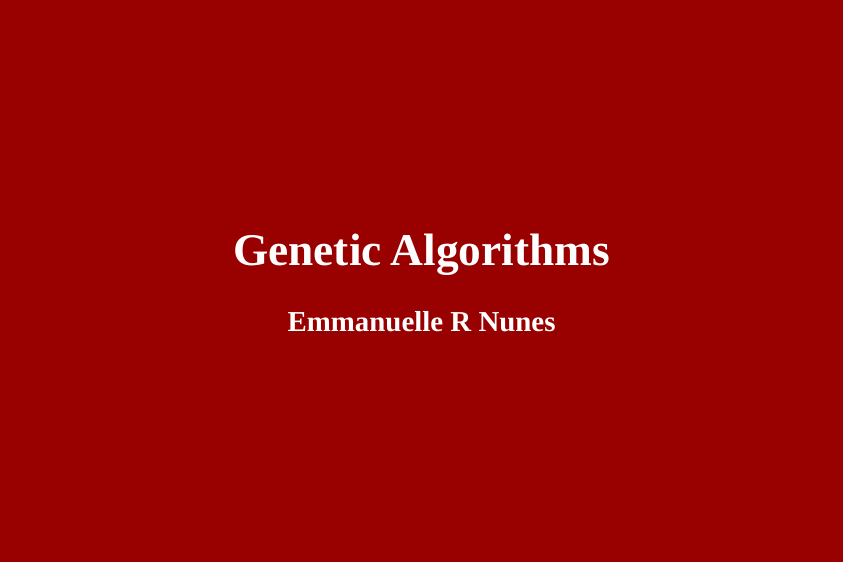
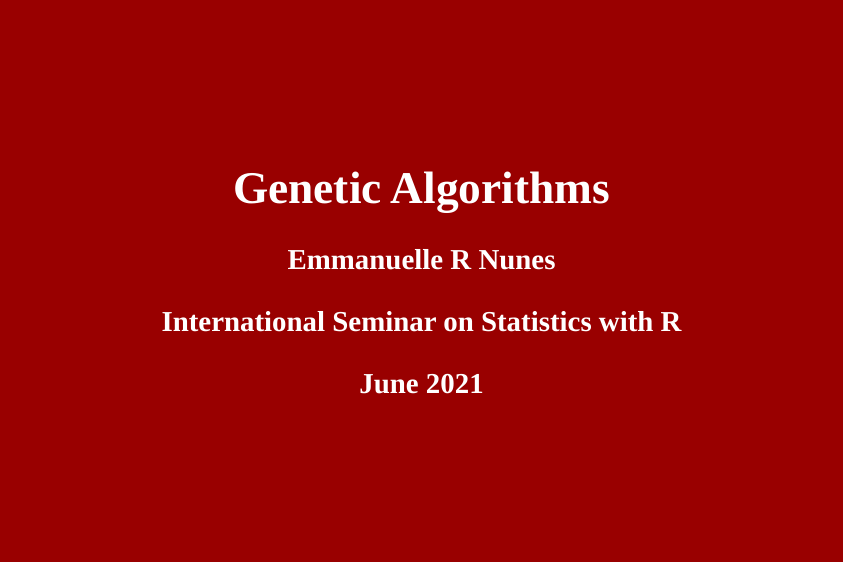
Before and after one commit to EmmanuelleRN/genetic_algorithm_SER, an R Markdown document (slides/GA_slides.Rmd): page 1 of 6. The pictures show the slides in the output file slides/GA_slides.html that the author committed with the source; the slides are laid out offline by our stand-in for remark.js, each with all of its steps uncovered, in fonts that may differ from those the slides ask for, and without slide numbers, shadows or browser add-ons.

Commit message:
last changes

```diff
--- a/slides/GA_slides.Rmd
+++ b/slides/GA_slides.Rmd
@@ -1,6 +1,8 @@
 ---
 title: "Genetic Algorithms"
 author: "Emmanuelle R Nunes"
+institute: "International Seminar on Statistics with R"
+date: "June 2021"
 output:
   xaringan::moon_reader:
     css: xaringan-themer.css
```
Also changed, not shown: slides/GA_slides.html.
